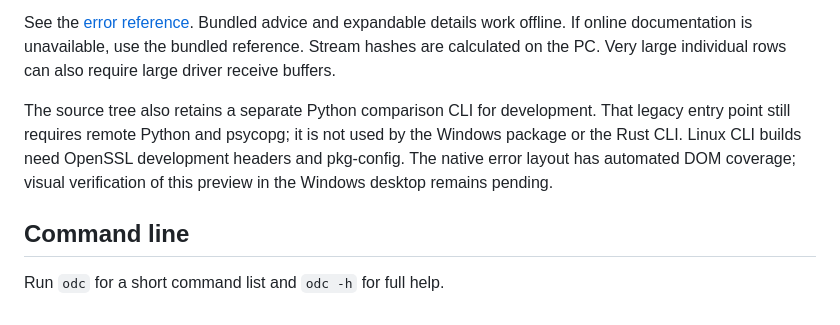
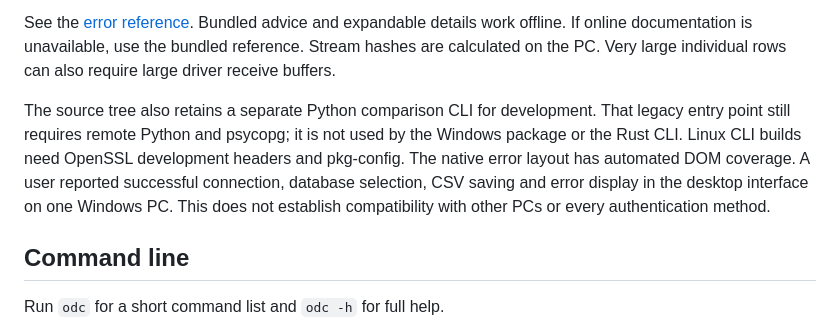
Before and after one commit to ours-labs/data-converter, a Markdown page: README.md, the part around the change. Rendered like a GitHub page.

```diff
--- a/README.md
+++ b/README.md
@@ -117,8 +117,10 @@ See the [error reference](docs/ERRORS.md). Bundled advice and expandable details
 The source tree also retains a separate Python comparison CLI for development.
 That legacy entry point still requires remote Python and psycopg; it is not used
 by the Windows package or the Rust CLI. Linux CLI builds need OpenSSL development
-headers and pkg-config. The native error layout has automated DOM coverage;
-visual verification of this preview in the Windows desktop remains pending.
+headers and pkg-config. The native error layout has automated DOM coverage.
+A user reported successful connection, database selection, CSV saving and error
+display in the desktop interface on one Windows PC. This does not establish
+compatibility with other PCs or every authentication method.
 
 ## Command line
 
```
Also changed, not shown: README.ja.md (+1 -1 lines).
